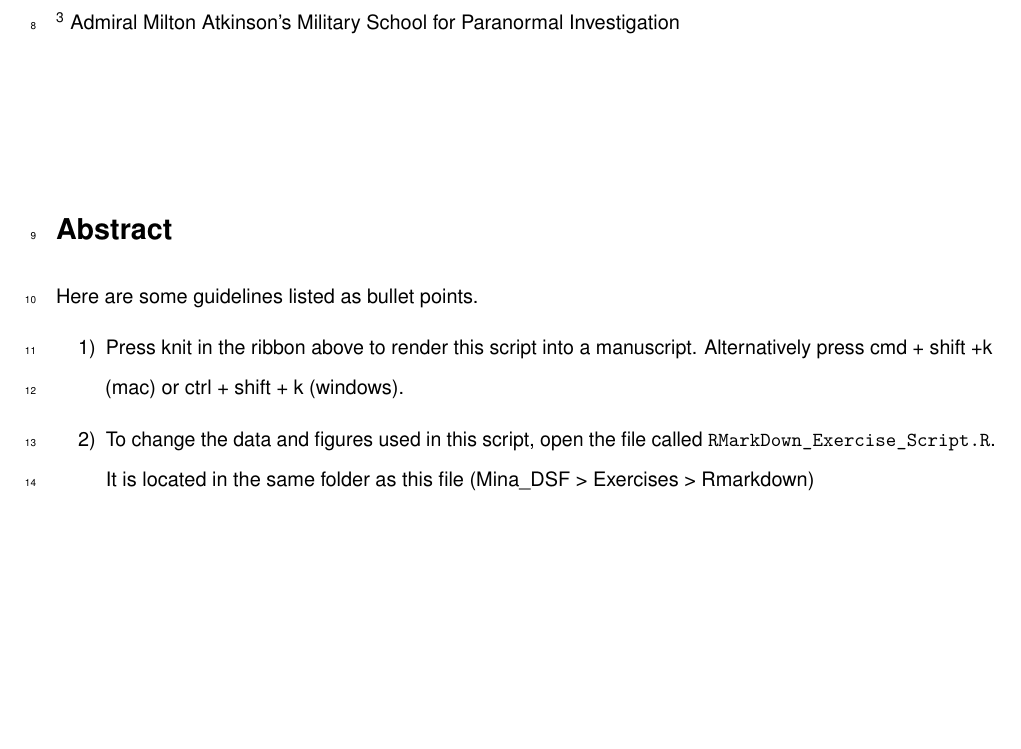
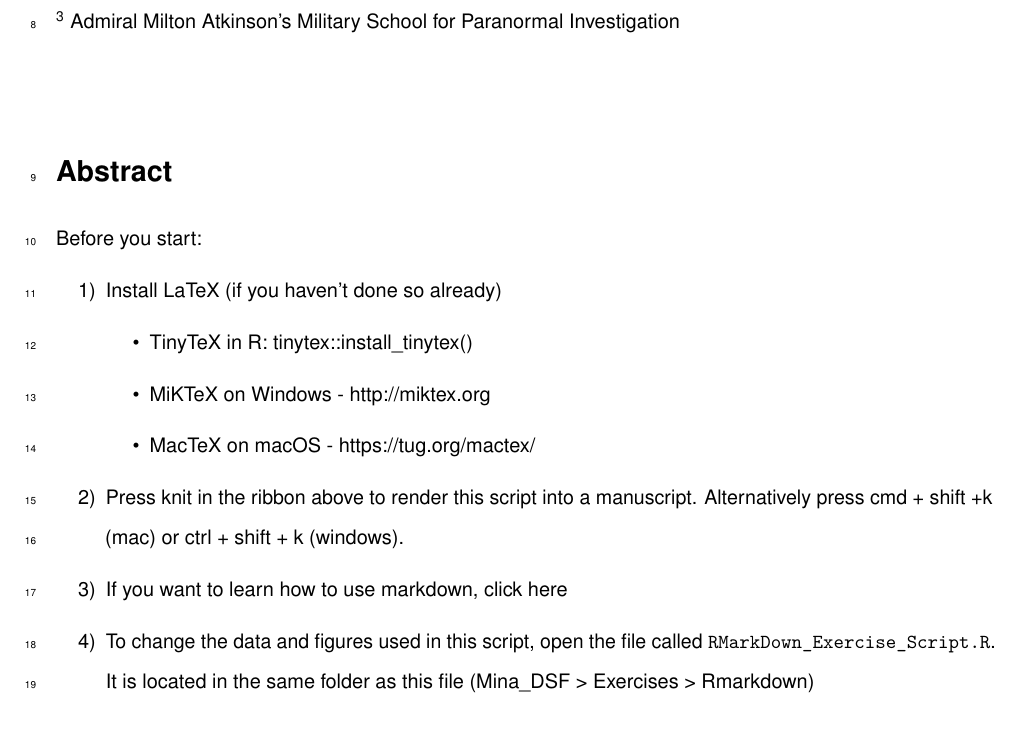
Before and after one commit to NMBU-Data-Science/MINA_DSF, an R Markdown document (Exercises/RMarkdown/Rmarkdown_Manuscript.Rmd): part of page 1 of 5, cut so that both start at the same text. The pictures show the output file Exercises/RMarkdown/Rmarkdown_Manuscript.pdf that the author committed with the source.

Commit message:
Change to Script

```diff
--- a/Exercises/RMarkdown/Rmarkdown_Manuscript.Rmd
+++ b/Exercises/RMarkdown/Rmarkdown_Manuscript.Rmd
@@ -37,15 +37,25 @@ Judit Fiete Schultz^1^, Ursel Lenz Wiegand^2^, Kuno Alfreda Ackermann^2,3^
 
 ^3^ Admiral Milton Atkinson's Military School for Paranormal Investigation
 
-\vspace{20mm}
+\vspace{10mm}
 
 # Abstract
 
-Here are some guidelines listed as bullet points.
+Before you start:
 
-1)  Press knit in the ribbon above to render this script into a manuscript. Alternatively press cmd + shift +k (mac) or ctrl + shift + k (windows).
+1)  Install LaTeX (if you haven't done so already)
 
-2)  To change the data and figures used in this script, open the file called `RMarkDown_Exercise_Script.R`. It is located in the same folder as this file (Mina_DSF \> Exercises \> Rmarkdown)
+    -   TinyTeX in R: tinytex::install_tinytex()
+
+    -   MiKTeX on Windows - [http://miktex.org](http://miktex.org/ "http://miktex.org")
+
+    -   MacTeX on macOS - <https://tug.org/mactex/>
+
+2)  Press knit in the ribbon above to render this script into a manuscript. Alternatively press cmd + shift +k (mac) or ctrl + shift + k (windows).
+
+3)  [If you want to learn how to use markdown, click here](https://www.markdownguide.org/basic-syntax/)
+
+4)  To change the data and figures used in this script, open the file called `RMarkDown_Exercise_Script.R`. It is located in the same folder as this file (Mina_DSF \> Exercises \> Rmarkdown)
 
 \newpage
 
```
Also changed, not shown: Exercises/RMarkdown/RMarkDown_Exercise_Script.R (+1 -1 lines), Exercises/RMarkdown/Rmarkdown_Manuscript.pdf, README.md, Rmarkdown-Presentation.pdf (added), Exercises/RMarkdown/Rmarkdown_Manuscript.Rmd (2 more changed lines), 2 other files.
